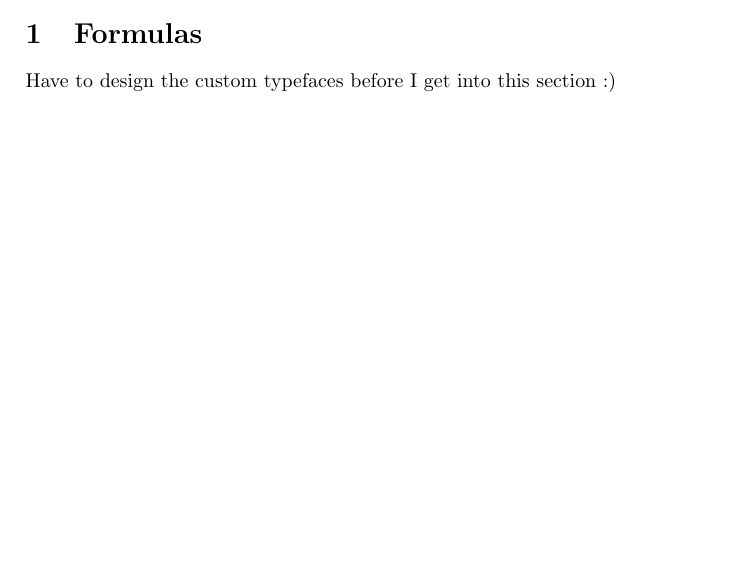
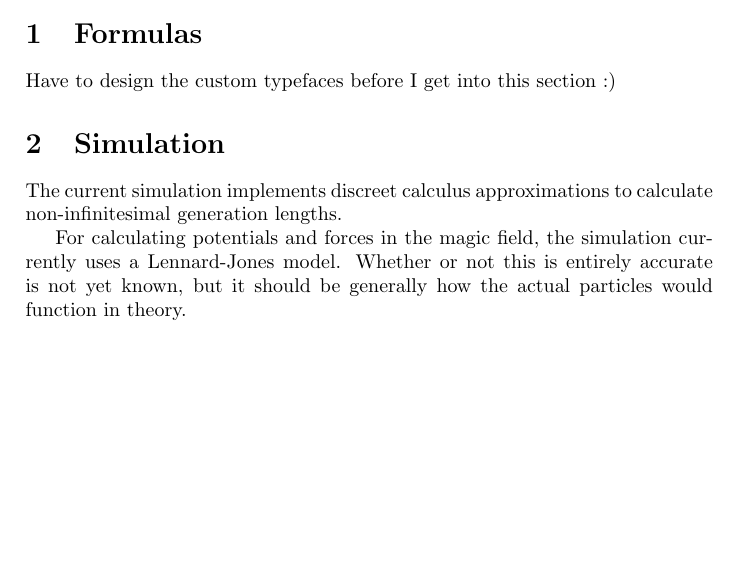
Before and after one commit to ArsonBeelzebufo/MagicSystem, a LaTeX document (doc/system.tex): part of the page, cut so that both start at the same text, the shorter picture padded with empty space. Compiled offline with pdfLaTeX.

Commit message:
Update system.tex

```diff
--- a/doc/system.tex
+++ b/doc/system.tex
@@ -14,4 +14,11 @@ Magic particles will commonly unite to form bonded complexes. This is because in
 \section{Formulas}
 Have to design the custom typefaces before I get into this section :)
 
+\section{Simulation}
+The current simulation implements discreet calculus approximations to calculate non-infinitesimal generation lengths.
+
+For calculating potentials and forces in the magic field, the simulation currently uses a Lennard-Jones model. Whether or not this is entirely accurate is not yet known, but it should be generally how the actual particles would function in theory.
+
+
+
 \end{document}
```
